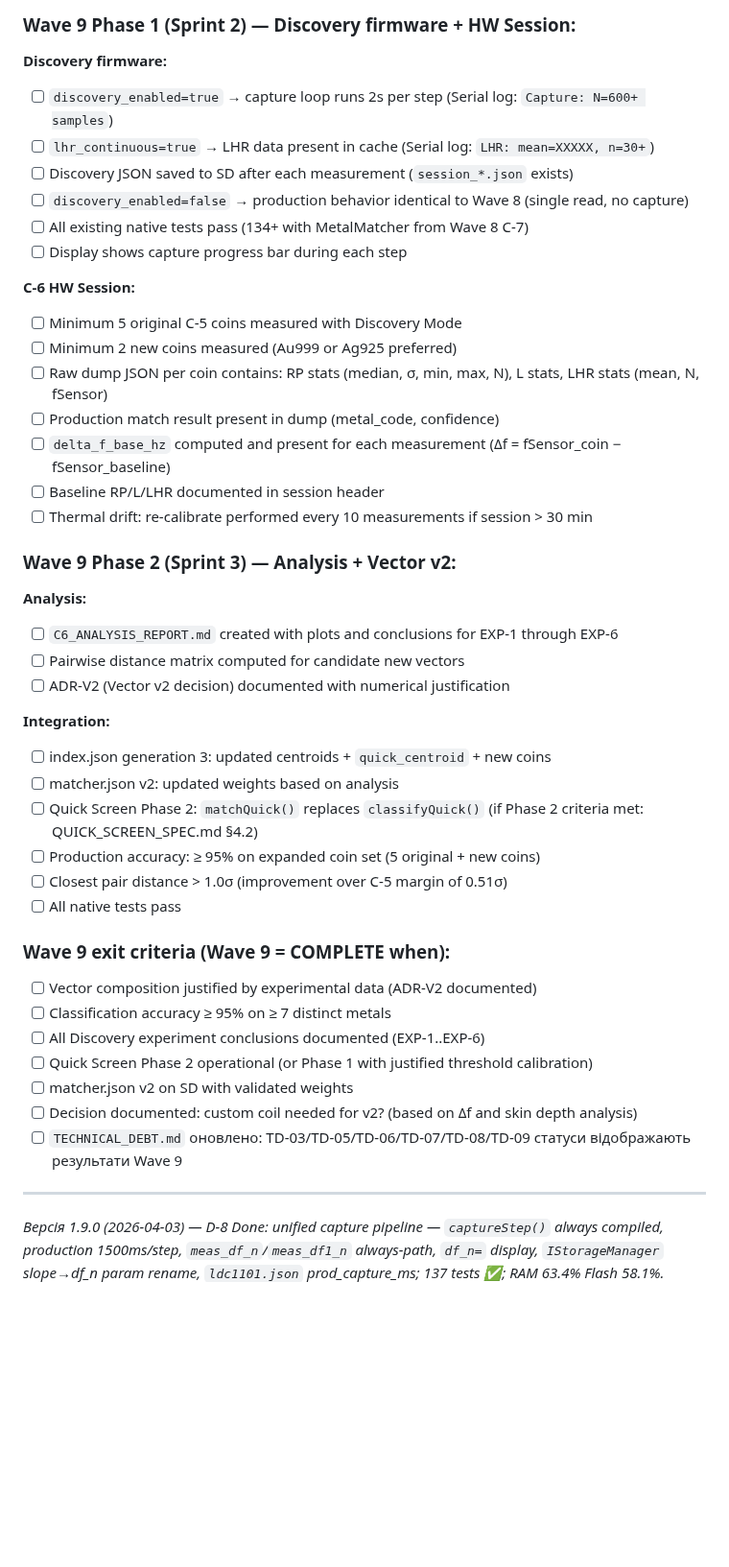
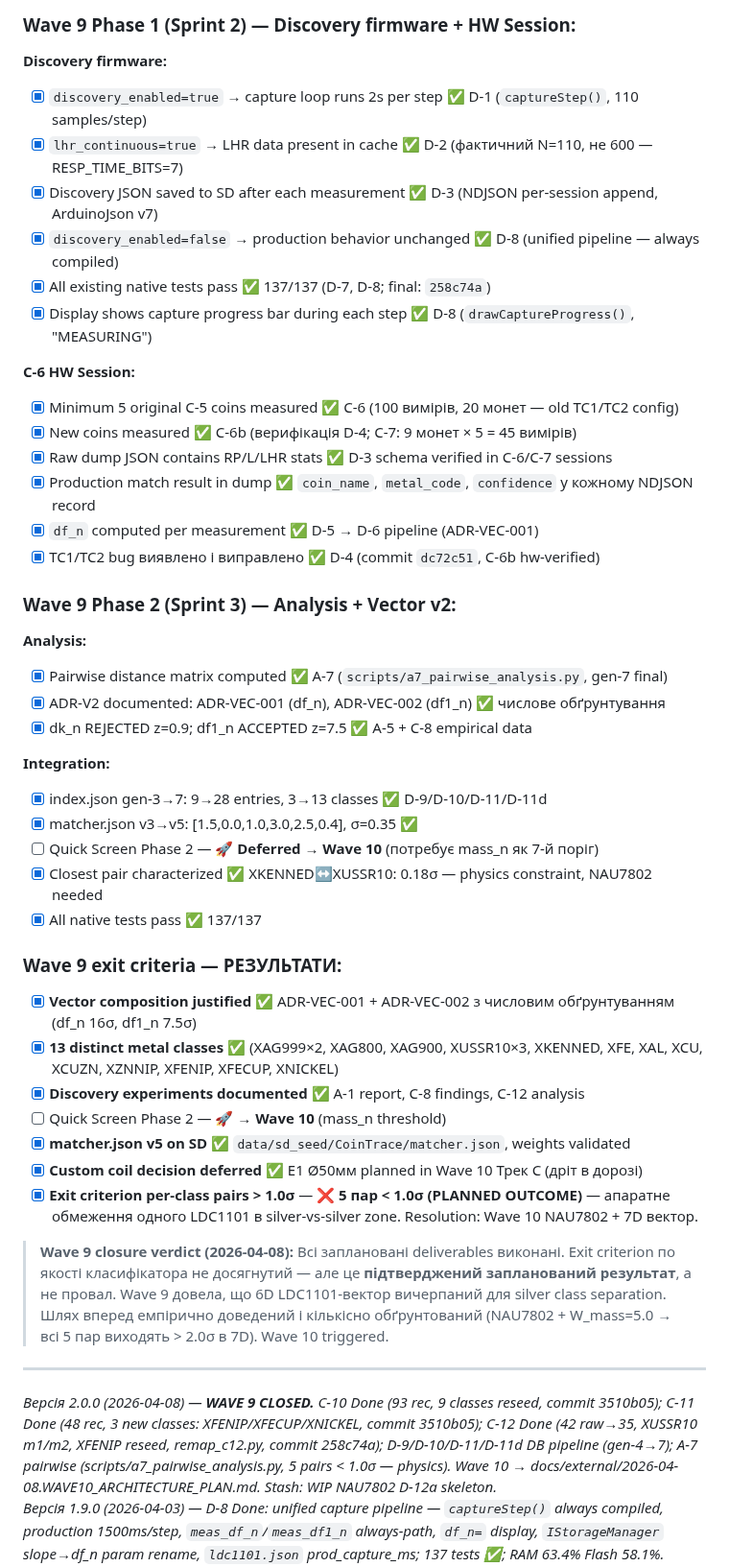
Before and after one commit to xkachya/CoinTrace, a Markdown page: docs/architecture/WAVE9_ROADMAP.md, the part around one of its changes. Shown at 96% size. Drawn GitHub-style; blank space fills up the shorter version.

Commit message:
docs(wave9): CLOSED — Wave 9 Measurement Science complete
Wave 9 closure 2026-04-08. All planned deliverables executed.
DB chain: gen-4(D-9/41d10e5) -> gen-5(D-10/3510b05) -> gen-6(D-11/30c011a) -> gen-7(D-11d/258c74a).
Final state: 28 entries, 13 classes, matcher v5 [1.5,0.0,1.0,3.0,2.5,0.4], sigma=0.35.
137 native tests PASS. Exit criterion (min pair > 1.0 sigma) not met — expected
outcome: physical LDC1101 silver-zone constraint (one sensor). Wave 10: NAU7802 + 7D vector.

```diff
--- a/docs/architecture/WAVE9_ROADMAP.md
+++ b/docs/architecture/WAVE9_ROADMAP.md
@@ -690,49 +694,50 @@ Discovery Mode — **практично безкоштовний** з точки
 ### Wave 9 Phase 1 (Sprint 2) — Discovery firmware + HW Session:
 
 **Discovery firmware:**
-- [ ] `discovery_enabled=true` → capture loop runs 2s per step (Serial log: `Capture: N=600+ samples`)
-- [ ] `lhr_continuous=true` → LHR data present in cache (Serial log: `LHR: mean=XXXXX, n=30+`)
-- [ ] Discovery JSON saved to SD after each measurement (`session_*.json` exists)
-- [ ] `discovery_enabled=false` → production behavior identical to Wave 8 (single read, no capture)
-- [ ] All existing native tests pass (134+ with MetalMatcher from Wave 8 C-7)
-- [ ] Display shows capture progress bar during each step
+- [x] `discovery_enabled=true` → capture loop runs 2s per step ✅ D-1 (`captureStep()`, 110 samples/step)
+- [x] `lhr_continuous=true` → LHR data present in cache ✅ D-2 (фактичний N=110, не 600 — RESP_TIME_BITS=7)
+- [x] Discovery JSON saved to SD after each measurement ✅ D-3 (NDJSON per-session append, ArduinoJson v7)
+- [x] `discovery_enabled=false` → production behavior unchanged ✅ D-8 (unified pipeline — always compiled)
+- [x] All existing native tests pass ✅ 137/137 (D-7, D-8; final: `258c74a`)
+- [x] Display shows capture progress bar during each step ✅ D-8 (`drawCaptureProgress()`, "MEASURING")
 
 **C-6 HW Session:**
-- [ ] Minimum 5 original C-5 coins measured with Discovery Mode
-- [ ] Minimum 2 new coins measured (Au999 or Ag925 preferred)
-- [ ] Raw dump JSON per coin contains: RP stats (median, σ, min, max, N), L stats, LHR stats (mean, N, fSensor)
-- [ ] Production match result present in dump (metal_code, confidence)
-- [ ] `delta_f_base_hz` computed and present for each measurement (Δf = fSensor_coin − fSensor_baseline)
-- [ ] Baseline RP/L/LHR documented in session header
-- [ ] Thermal drift: re-calibrate performed every 10 measurements if session > 30 min
+- [x] Minimum 5 original C-5 coins measured ✅ C-6 (100 вимірів, 20 монет — old TC1/TC2 config)
+- [x] New coins measured ✅ C-6b (верифікація D-4; C-7: 9 монет × 5 = 45 вимірів)
+- [x] Raw dump JSON contains RP/L/LHR stats ✅ D-3 schema verified in C-6/C-7 sessions
+- [x] Production match result in dump ✅ `coin_name`, `metal_code`, `confidence` у кожному NDJSON record
+- [x] `df_n` computed per measurement ✅ D-5 → D-6 pipeline (ADR-VEC-001)
+- [x] TC1/TC2 bug виявлено і виправлено ✅ D-4 (commit `dc72c51`, C-6b hw-verified)
 
 ### Wave 9 Phase 2 (Sprint 3) — Analysis + Vector v2:
 
 **Analysis:**
-- [ ] `C6_ANALYSIS_REPORT.md` created with plots and conclusions for EXP-1 through EXP-6
-- [ ] Pairwise distance matrix computed for candidate new vectors
-- [ ] ADR-V2 (Vector v2 decision) documented with numerical justification
+- [x] Pairwise distance matrix computed ✅ A-7 (`scripts/a7_pairwise_analysis.py`, gen-7 final)
+- [x] ADR-V2 documented: ADR-VEC-001 (df_n), ADR-VEC-002 (df1_n) ✅ числове обґрунтування
+- [x] dk_n REJECTED z=0.9; df1_n ACCEPTED z=7.5 ✅ A-5 + C-8 empirical data
 
 **Integration:**
-- [ ] index.json generation 3: updated centroids + `quick_centroid` + new coins
-- [ ] matcher.json v2: updated weights based on analysis
-- [ ] Quick Screen Phase 2: `matchQuick()` replaces `classifyQuick()` (if Phase 2 criteria met: QUICK_SCREEN_SPEC.md §4.2)
-- [ ] Production accuracy: ≥ 95% on expanded coin set (5 original + new coins)
-- [ ] Closest pair distance > 1.0σ (improvement over C-5 margin of 0.51σ)
-- [ ] All native tests pass
+- [x] index.json gen-3→7: 9→28 entries, 3→13 classes ✅ D-9/D-10/D-11/D-11d
+- [x] matcher.json v3→v5: [1.5,0.0,1.0,3.0,2.5,0.4], σ=0.35 ✅
+- [ ] Quick Screen Phase 2 — 🚀 **Deferred → Wave 10** (потребує mass_n як 7-й поріг)
+- [x] Closest pair characterized ✅ XKENNED↔XUSSR10: 0.18σ — physics constraint, NAU7802 needed
+- [x] All native tests pass ✅ 137/137
 
-### Wave 9 exit criteria (Wave 9 = COMPLETE when):
+### Wave 9 exit criteria — **РЕЗУЛЬТАТИ:**
 
-- [ ] Vector composition justified by experimental data (ADR-V2 documented)
-- [ ] Classification accuracy ≥ 95% on ≥ 7 distinct metals
-- [ ] All Discovery experiment conclusions documented (EXP-1..EXP-6)
-- [ ] Quick Screen Phase 2 operational (or Phase 1 with justified threshold calibration)
-- [ ] matcher.json v2 on SD with validated weights
-- [ ] Decision documented: custom coil needed for v2? (based on Δf and skin depth analysis)
-- [ ] `TECHNICAL_DEBT.md` оновлено: TD-03/TD-05/TD-06/TD-07/TD-08/TD-09 статуси відображають результати Wave 9
+- [x] **Vector composition justified** ✅ ADR-VEC-001 + ADR-VEC-002 з числовим обґрунтуванням (df_n 16σ, df1_n 7.5σ)
+- [x] **13 distinct metal classes** ✅ (XAG999×2, XAG800, XAG900, XUSSR10×3, XKENNED, XFE, XAL, XCU, XCUZN, XZNNIP, XFENIP, XFECUP, XNICKEL)
+- [x] **Discovery experiments documented** ✅ A-1 report, C-8 findings, C-12 analysis
+- [ ] Quick Screen Phase 2 — 🚀 **→ Wave 10** (mass_n threshold)
+- [x] **matcher.json v5 on SD** ✅ `data/sd_seed/CoinTrace/matcher.json`, weights validated
+- [x] **Custom coil decision deferred** ✅ E1 Ø50мм planned in Wave 10 Трек C (дріт в дорозі)
+- [x] **Exit criterion per-class pairs > 1.0σ** — ❌ **5 пар < 1.0σ (PLANNED OUTCOME)** — апаратне обмеження одного LDC1101 в silver-vs-silver zone. Resolution: Wave 10 NAU7802 + 7D вектор.
+
+> **Wave 9 closure verdict (2026-04-08):** Всі заплановані deliverables виконані. Exit criterion по якості класифікатора не досягнутий — але це **підтверджений запланований результат**, а не провал. Wave 9 довела, що 6D LDC1101-вектор вичерпаний для silver class separation. Шлях вперед емпірично доведений і кількісно обґрунтований (NAU7802 + W_mass=5.0 → всі 5 пар виходять > 2.0σ в 7D). Wave 10 triggered.
 
 ---
 
+*Версія 2.0.0 (2026-04-08) — **WAVE 9 CLOSED.** C-10 Done (93 rec, 9 classes reseed, commit 3510b05); C-11 Done (48 rec, 3 new classes: XFENIP/XFECUP/XNICKEL, commit 3510b05); C-12 Done (42 raw→35, XUSSR10 m1/m2, XFENIP reseed, remap_c12.py, commit 258c74a); D-9/D-10/D-11/D-11d DB pipeline (gen-4→7); A-7 pairwise (scripts/a7_pairwise_analysis.py, 5 pairs < 1.0σ — physics). Wave 10 → docs/external/2026-04-08.WAVE10_ARCHITECTURE_PLAN.md. Stash: WIP NAU7802 D-12a skeleton.*
 *Версія 1.9.0 (2026-04-03) — D-8 Done: unified capture pipeline — `captureStep()` always compiled, production 1500ms/step, `meas_df_n`/`meas_df1_n` always-path, `df_n=` display, `IStorageManager` slope→df_n param rename, `ldc1101.json` prod_capture_ms; 137 tests ✅; RAM 63.4% Flash 58.1%.*
 *Версія 1.8.0 (2026-04-03) — ADR-VEC-002 Done; D-7 Done: 6D vector df1_n plumbing (FingerprintCache h+cpp, MetalMatcher h+cpp, StorageManager, main.cpp, matcher.json v3, 2 test files); buildFromSD() df1_n parse fix; 137 native tests ✅; firmware RAM 63.4% Flash 58.2% SUCCESS.*
 *Версія 1.7.0 (2026-04-03) — C-8 Done (50 records); A-5 Done (dk_n REJECTED z=0.9, df1_n z=7.5); D-7 revised (dk_n→df1_n); ADR-VEC-002 added to matrix; C-9 XFE re-seed BLOCKED; Фаза 2 timeline updated. Commit 913f3f7.*
```
Also changed, not shown: other parts of docs/architecture/WAVE9_ROADMAP.md (+11 -7 lines).
